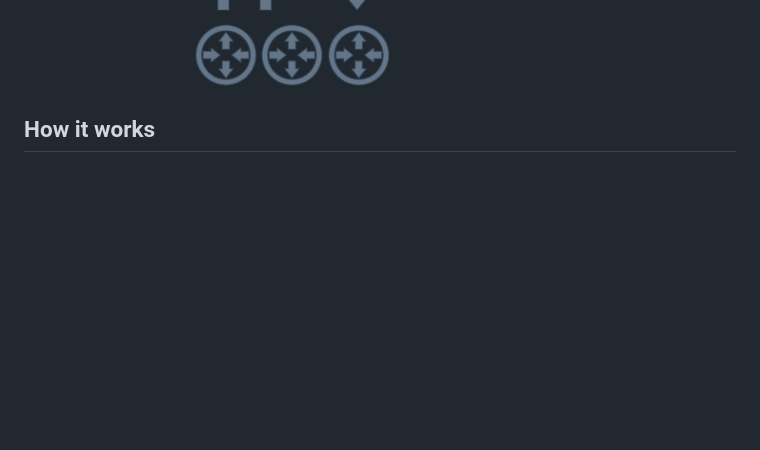
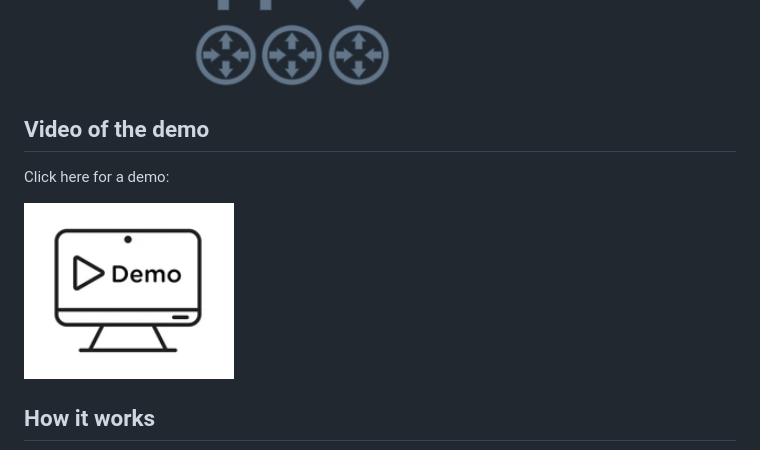
Before and after one commit to door7302/automation_demo, a Markdown page: commit_watcher/README.md, the part around the change. Rendered like a GitHub page; pictures changed too: commit_watcher/images/demo.png (added); blank space fills up the shorter version.

Commit message:
add videos

```diff
--- a/commit_watcher/README.md
+++ b/commit_watcher/README.md
@@ -12,6 +12,12 @@ Commits can be detected two ways (`watcher.mode` in the config):
 - **`both`** — run the syslog listener and the gNMI subscriptions together.
 
 ![archi](images/archi.png)
+
+## Video of the demo
+
+Click here for a demo:
+
+[![](images/demo.png)](https://youtu.be/M0HSwTpGUZM)
 
 ## How it works
 
```
Also changed, not shown: upgrade_temporal_ansible/README.md (+6 -0 lines), upgrade_temporal_ansible/images/demo.png (added).
